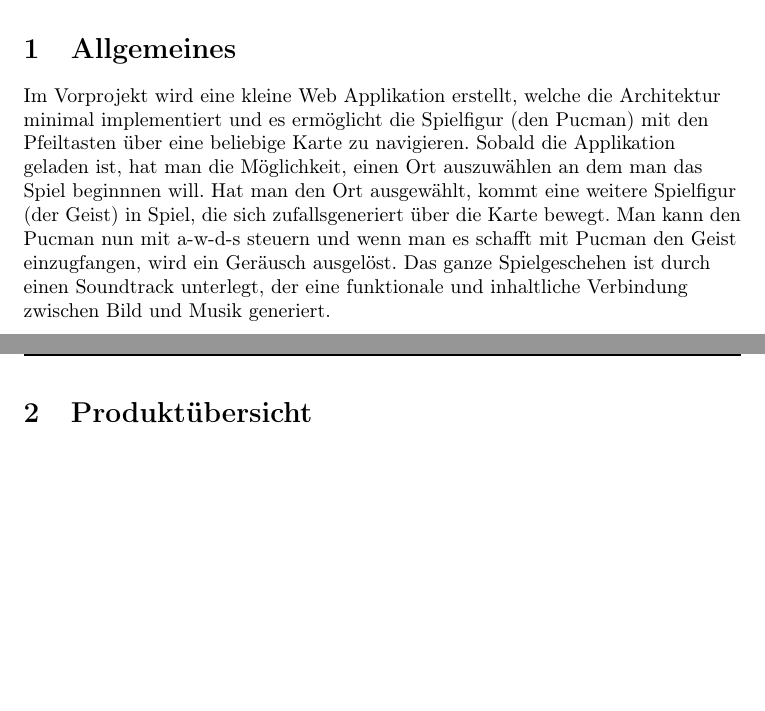
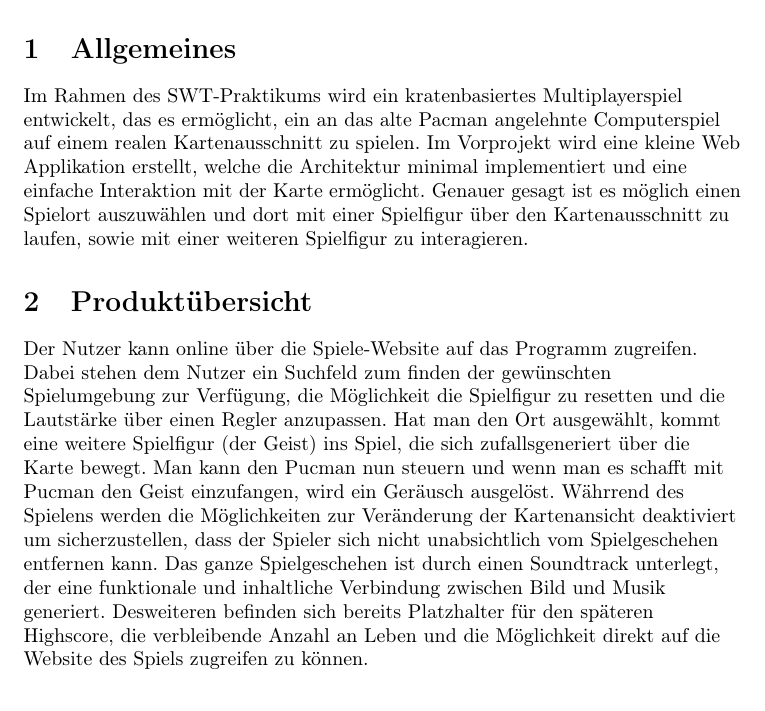
Before and after one commit to GKP15/cmg, a LaTeX document (latex/softwarestudie/entwurfsbeschreibung.tex): two parts of pages 2 and 3 of 8 before the commit and part of page 2 of 6 after it, the two joined at a grey line, cut so that both start at the same text, the shorter picture padded with empty space. Compiled offline with pdfLaTeX.

Commit message:
latex editiert und audio loop

```diff
--- a/latex/softwarestudie/entwurfsbeschreibung.tex
+++ b/latex/softwarestudie/entwurfsbeschreibung.tex
@@ -36,14 +36,19 @@
 
 \flushleft
 \section{Allgemeines}
-Im Vorprojekt wird eine kleine Web Applikation erstellt, welche die Architektur minimal implementiert und es ermöglicht die Spielfigur (den Pucman) mit den Pfeiltasten über eine beliebige Karte zu navigieren.
-Sobald die Applikation geladen ist, hat man die Möglichkeit, einen Ort auszuwählen an dem man das Spiel beginnnen will.
-Hat man den Ort ausgewählt, kommt eine weitere Spielfigur (der Geist) in Spiel, die sich zufallsgeneriert über die Karte bewegt.
-Man kann den Pucman nun mit a-w-d-s steuern und wenn man es schafft mit Pucman den Geist einzugfangen, wird ein Geräusch ausgelöst.
-Das ganze Spielgeschehen ist durch einen Soundtrack unterlegt, der eine funktionale und inhaltliche Verbindung zwischen Bild und Musik generiert.
-\clearpage
+Im Rahmen des SWT-Praktikums wird ein kratenbasiertes Multiplayerspiel entwickelt, das es ermöglicht, ein an das alte Pacman angelehnte Computerspiel auf einem realen Kartenausschnitt zu spielen.
+Im Vorprojekt wird eine kleine Web Applikation erstellt, welche die Architektur minimal implementiert und eine einfache Interaktion mit der Karte ermöglicht.
+Genauer gesagt ist es möglich einen Spielort auszuwählen und dort mit einer Spielfigur über den Kartenausschnitt zu laufen, sowie mit einer weiteren Spielfigur zu interagieren.
+
 \section{Produktübersicht}
-\clearpage
+Der Nutzer kann online über die Spiele-Website auf das Programm zugreifen.
+Dabei stehen dem Nutzer ein Suchfeld zum finden der gewünschten Spielumgebung zur Verfügung, die Möglichkeit die Spielfigur zu resetten und die Lautstärke über einen Regler anzupassen.
+Hat man den Ort ausgewählt, kommt eine weitere Spielfigur (der Geist) ins Spiel, die sich zufallsgeneriert über die Karte bewegt.
+Man kann den Pucman nun steuern und wenn man es schafft mit Pucman den Geist einzufangen, wird ein Geräusch ausgelöst.
+Währrend des Spielens werden die Möglichkeiten zur Veränderung der Kartenansicht deaktiviert um sicherzustellen, dass der Spieler sich nicht unabsichtlich vom Spielgeschehen entfernen kann.
+Das ganze Spielgeschehen ist durch einen Soundtrack unterlegt, der eine  funktionale und inhaltliche Verbindung zwischen Bild und Musik  generiert.
+Desweiteren befinden sich bereits Platzhalter für den späteren Highscore, die verbleibende Anzahl an Leben und die Möglichkeit direkt auf die Website des Spiels zugreifen zu können.
+
 \section{Grundsätzliche Struktur- und Entwurfsprinzipien}
 \clearpage
 \section{Struktur- und Entwurfsprinzipien der einzelnen Pakete}
```
Also changed, not shown: latex/softwarestudie/entwurfsbeschreibung.pdf, 5 other files.
